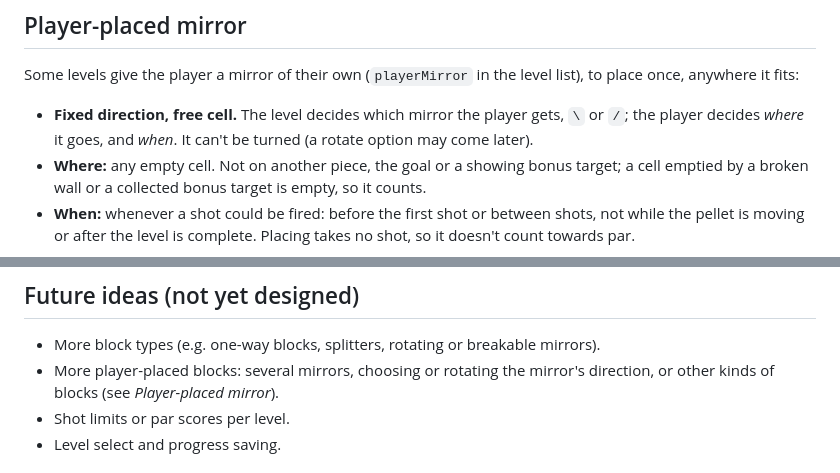
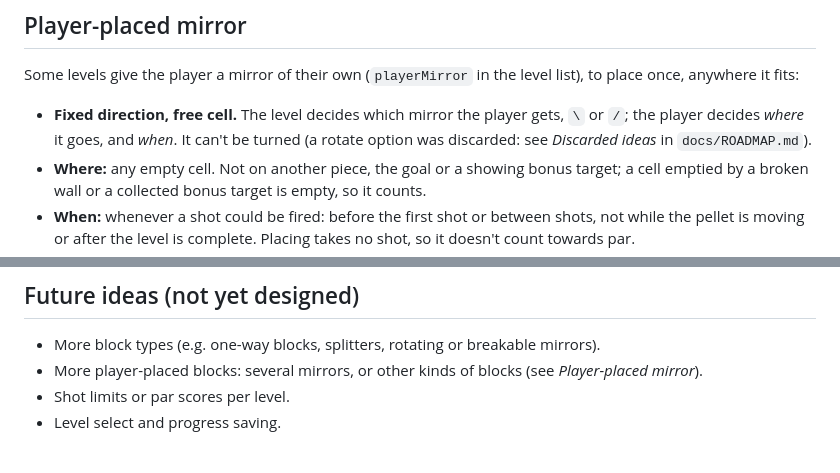
Before and after one commit to eisiishai/diagonpuzzle, a Markdown page: docs/DESIGN.md, 2 parts joined by grey strips. Drawn GitHub-style.

```diff
--- a/docs/DESIGN.md
+++ b/docs/DESIGN.md
@@ -123,7 +123,8 @@ level list), to place once, anywhere it fits:
 
 - **Fixed direction, free cell.** The level decides which mirror the
   player gets, `\` or `/`; the player decides *where* it goes, and *when*.
-  It can't be turned (a rotate option may come later).
+  It can't be turned (a rotate option was discarded: see *Discarded
+  ideas* in `docs/ROADMAP.md`).
 - **Where:** any empty cell. Not on another piece, the goal or a showing
   bonus target; a cell emptied by a broken wall or a collected bonus target
   is empty, so it counts.
@@ -589,9 +590,8 @@ track crossfades in over about a second.
 
 - More block types (e.g. one-way blocks, splitters, rotating or breakable
   mirrors).
-- More player-placed blocks: several mirrors, choosing or rotating the
-  mirror's direction, or other kinds of blocks (see *Player-placed
-  mirror*).
+- More player-placed blocks: several mirrors, or other kinds of blocks
+  (see *Player-placed mirror*).
 - Shot limits or par scores per level.
 - Level select and progress saving.
 
```
Also changed, not shown: docs/ROADMAP.md (+8 -9 lines).
